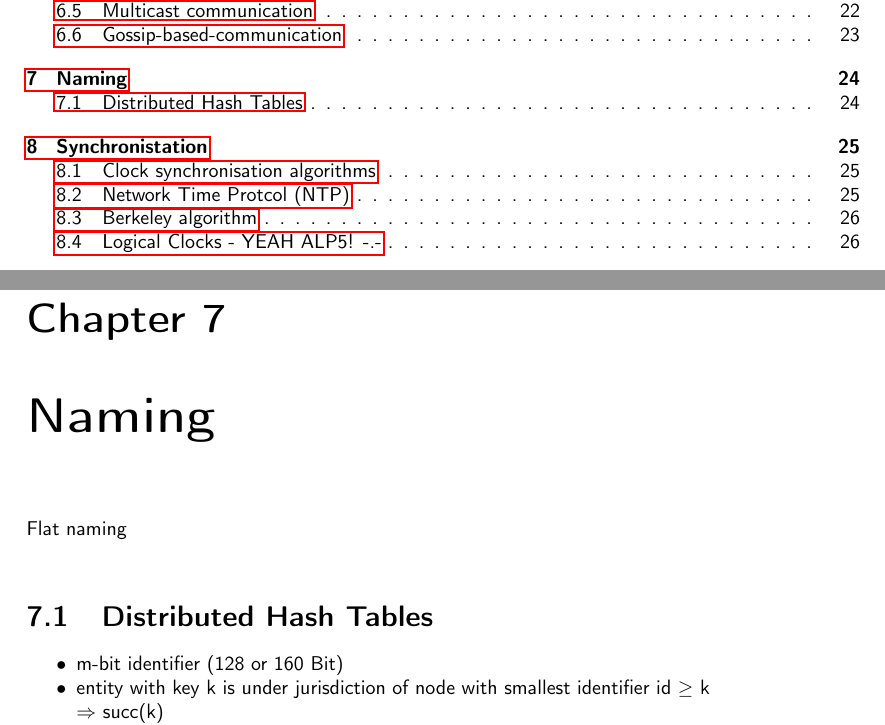
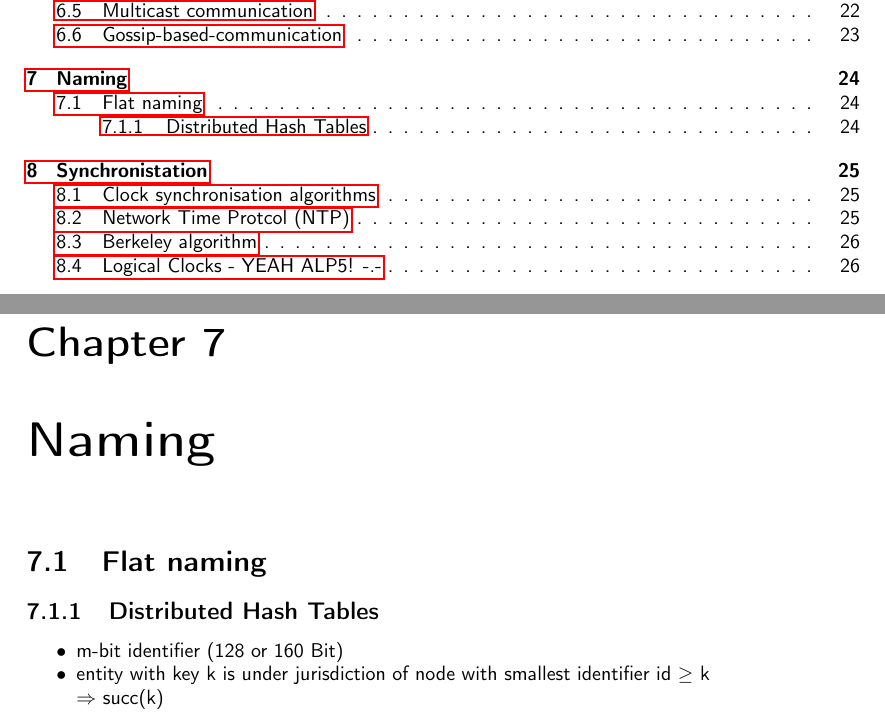
Before and after one commit to N8Fear/DistributedSystems, a LaTeX document (VS.tex): two parts of pages 2 and 25 of 37, joined at a grey line, cut so that both start at the same text. Compiled offline with pdfLaTeX; a LaTeX package or settings file that is missing is left out.

Commit message:
[mod] bump

```diff
--- a/VS.tex
+++ b/VS.tex
@@ -856,8 +856,8 @@ less than $0,7$ remain without data\\
 removing data is difficult : delete message is send via gossiping
 
 \chapter{Naming}
-Flat naming\\
-\section{Distributed Hash Tables}
+\section{Flat naming}
+\subsection{Distributed Hash Tables}
 %krasse büld von de hipster tobi
 \begin{compactitem}
 \item m-bit identifier (128 or 160 Bit)
```
Also changed, not shown: VS.pdf.
